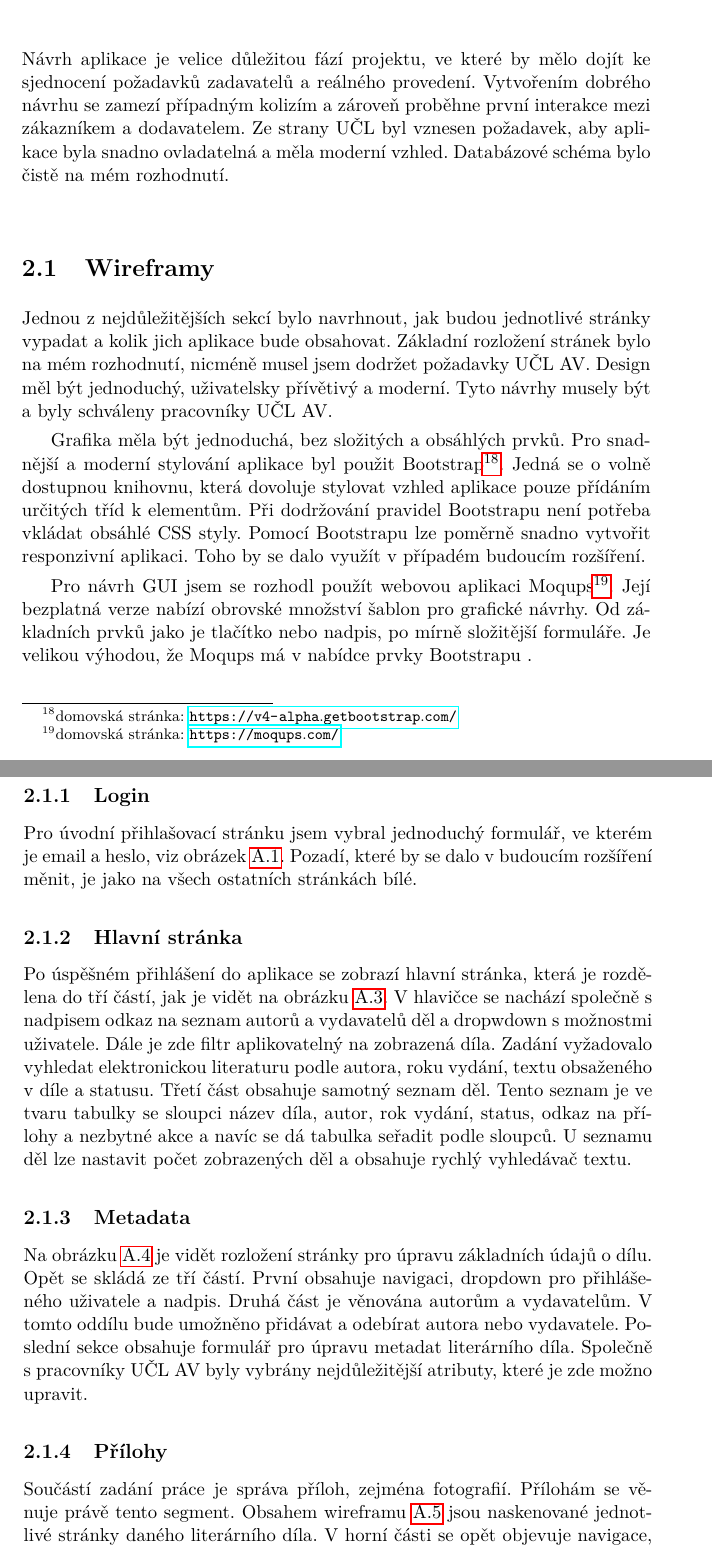
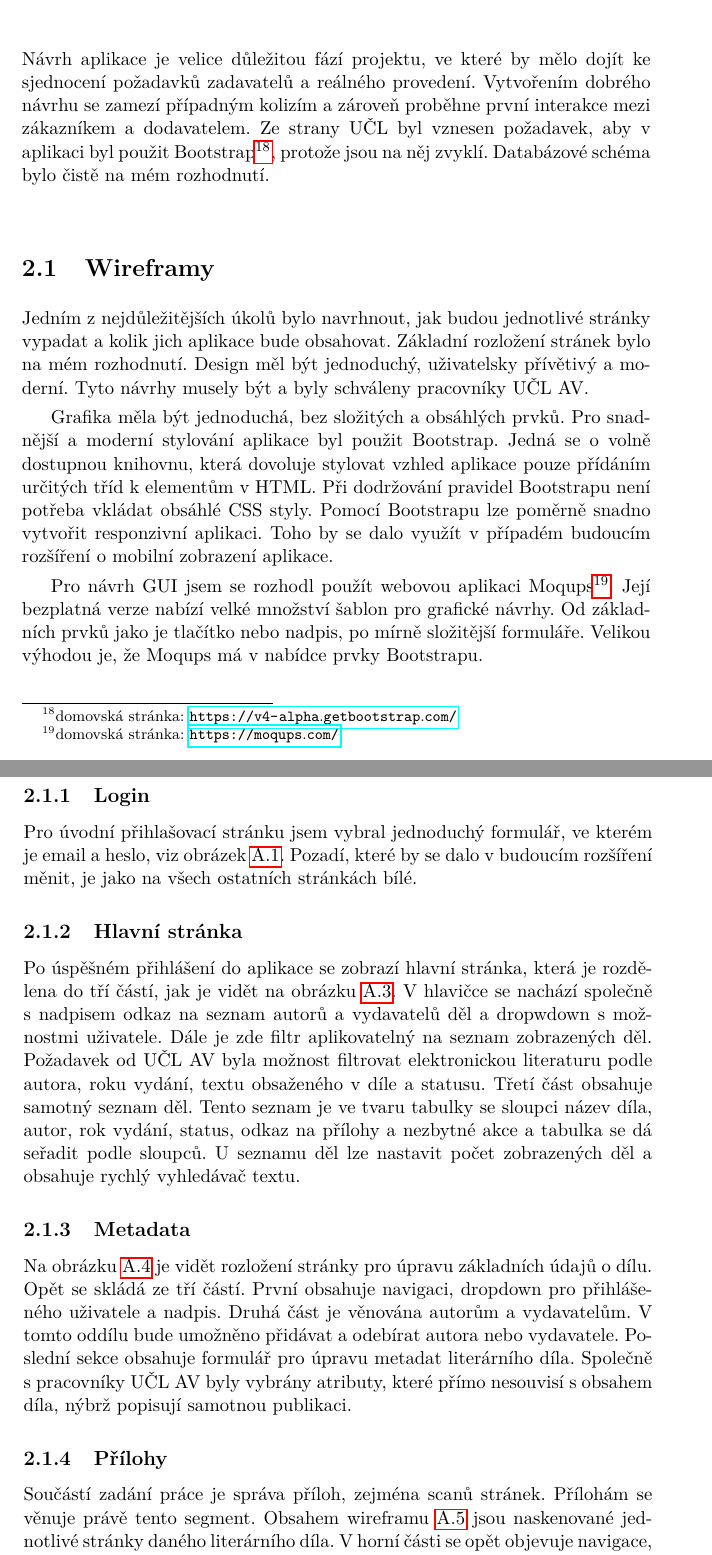
Before and after one commit to Melicma/bakalarka, a LaTeX thesis (melicma1/BP_Melichar_Martin_2018.tex, which reads melicma1/sections/design.tex): two parts of pages 27 and 28 of 55 before the commit and two parts of pages 27 and 28 of 57 after it, joined at a grey line, cut so that both start at the same text. Compiled offline with pdfLaTeX.

Commit message:
repaired after revision
added pdf

```diff
--- a/melicma1/sections/design.tex
+++ b/melicma1/sections/design.tex
@@ -1,24 +1,24 @@
 \chapter{Návrh aplikace}
-    Návrh aplikace je velice důležitou fází projektu, ve které by mělo dojít ke sjednocení požadavků zadavatelů a reálného provedení. Vytvořením dobrého návrhu se zamezí případným kolizím a zároveň proběhne první interakce mezi zákazníkem a dodavatelem. Ze strany UČL byl vznesen požadavek, aby aplikace byla snadno ovladatelná a měla moderní vzhled. Databázové schéma bylo čistě na mém rozhodnutí.
+    Návrh aplikace je velice důležitou fází projektu, ve které by mělo dojít ke sjednocení požadavků zadavatelů a reálného provedení. Vytvořením dobrého návrhu se zamezí případným kolizím a zároveň proběhne první interakce mezi zákazníkem a dodavatelem. Ze strany UČL byl vznesen požadavek, aby v aplikaci byl použit Bootstrap\footnote{domovská stránka: \url{https://v4-alpha.getbootstrap.com/}}, protože jsou na něj zvyklí. Databázové schéma bylo čistě na mém rozhodnutí.
 
     \section{Wireframy}
 
-        Jednou z nejdůležitějších sekcí bylo navrhnout, jak budou jednotlivé stránky vypadat a kolik jich aplikace bude obsahovat. Základní rozložení stránek bylo na mém rozhodnutí, nicméně musel jsem dodržet požadavky UČL AV. Design měl být jednoduchý, uživatelsky přívětivý a moderní. Tyto návrhy musely být a byly schváleny pracovníky UČL AV.
+        Jedním z nejdůležitějších úkolů bylo navrhnout, jak budou jednotlivé stránky vypadat a kolik jich aplikace bude obsahovat. Základní rozložení stránek bylo na mém rozhodnutí. Design měl být jednoduchý, uživatelsky přívětivý a moderní. Tyto návrhy musely být a byly schváleny pracovníky UČL AV.
 
-        Grafika měla být jednoduchá, bez složitých a obsáhlých prvků. Pro snadnější a moderní stylování aplikace byl použit Bootstrap\footnote{domovská stránka: \url{https://v4-alpha.getbootstrap.com/}}. Jedná se o volně dostupnou knihovnu, která dovoluje stylovat vzhled aplikace pouze přídáním určitých tříd k elementům. Při dodržování pravidel Bootstrapu není potřeba vkládat obsáhlé CSS styly. Pomocí Bootstrapu lze poměrně snadno vytvořit responzivní aplikaci. Toho by se dalo využít v případém budoucím rozšíření.
+        Grafika měla být jednoduchá, bez složitých a obsáhlých prvků. Pro snadnější a moderní stylování aplikace byl použit Bootstrap. Jedná se o volně dostupnou knihovnu, která dovoluje stylovat vzhled aplikace pouze přídáním určitých tříd k elementům v HTML. Při dodržování pravidel Bootstrapu není potřeba vkládat obsáhlé CSS styly. Pomocí Bootstrapu lze poměrně snadno vytvořit responzivní aplikaci. Toho by se dalo využít v případém budoucím rozšíření o mobilní zobrazení aplikace.
 
-        Pro návrh GUI jsem se rozhodl použít webovou aplikaci Moqups\footnote{domovská stránka: \url{https://moqups.com/}}. Její bezplatná verze nabízí obrovské množství šablon pro grafické návrhy. Od základních prvků jako je tlačítko nebo nadpis, po mírně složitější formuláře. Je velikou výhodou, že Moqups má v nabídce prvky Bootstrapu .
+        Pro návrh GUI jsem se rozhodl použít webovou aplikaci Moqups\footnote{domovská stránka: \url{https://moqups.com/}}. Její bezplatná verze nabízí velké množství šablon pro grafické návrhy. Od základních prvků jako je tlačítko nebo nadpis, po mírně složitější formuláře. Velikou výhodou je, že Moqups má v nabídce prvky Bootstrapu.
 
         \subsection{Login}
             Pro úvodní přihlašovací stránku jsem vybral jednoduchý formulář, ve kterém je email a heslo, viz obrázek \ref{fig:login}. Pozadí, které by se dalo v budoucím rozšíření měnit, je jako na všech ostatních stránkách bílé.
 
         \subsection{Hlavní stránka}
-            Po úspěšném přihlášení do aplikace se zobrazí hlavní stránka, která je rozdělena do tří částí, jak je vidět na obrázku \ref{fig:main}. V hlavičce se nachází společně s nadpisem odkaz na seznam autorů a vydavatelů děl a dropwdown s možnostmi uživatele. Dále je zde filtr aplikovatelný na zobrazená díla. Zadání vyžadovalo vyhledat elektronickou literaturu podle autora, roku vydání, textu obsaženého v díle a statusu. Třetí část obsahuje samotný seznam děl. Tento seznam je ve tvaru tabulky se sloupci název díla, autor, rok vydání, status, odkaz na přílohy a nezbytné akce a navíc se dá tabulka seřadit podle sloupců. U seznamu děl lze nastavit počet zobrazených děl a obsahuje rychlý vyhledávač textu.
+            Po úspěšném přihlášení do aplikace se zobrazí hlavní stránka, která je rozdělena do tří částí, jak je vidět na obrázku \ref{fig:main}. V hlavičce se nachází společně s nadpisem odkaz na seznam autorů a vydavatelů děl a dropwdown s možnostmi uživatele. Dále je zde filtr aplikovatelný na seznam zobrazených děl. Požadavek od UČL AV byla možnost filtrovat elektronickou literaturu podle autora, roku vydání, textu obsaženého v díle a statusu. Třetí část obsahuje samotný seznam děl. Tento seznam je ve tvaru tabulky se sloupci název díla, autor, rok vydání, status, odkaz na přílohy a nezbytné akce a tabulka se dá seřadit podle sloupců. U seznamu děl lze nastavit počet zobrazených děl a obsahuje rychlý vyhledávač textu.
 
         \subsection{Metadata}
-            Na obrázku \ref{fig:metadata} je vidět rozložení stránky pro úpravu základních údajů o dílu. Opět se skládá ze tří částí. První obsahuje navigaci, dropdown pro přihlášeného uživatele a nadpis. Druhá část je věnována autorům a vydavatelům. V tomto oddílu bude umožněno přidávat a odebírat autora nebo vydavatele. Poslední sekce obsahuje formulář pro úpravu metadat literárního díla. Společně s pracovníky UČL AV byly vybrány nejdůležitější atributy, které je zde možno upravit.
+            Na obrázku \ref{fig:metadata} je vidět rozložení stránky pro úpravu základních údajů o dílu. Opět se skládá ze tří částí. První obsahuje navigaci, dropdown pro přihlášeného uživatele a nadpis. Druhá část je věnována autorům a vydavatelům. V tomto oddílu bude umožněno přidávat a odebírat autora nebo vydavatele. Poslední sekce obsahuje formulář pro úpravu metadat literárního díla. Společně s pracovníky UČL AV byly vybrány atributy, které přímo nesouvisí s obsahem díla, nýbrž popisují samotnou publikaci.
 
         \subsection{Přílohy}
-            Součástí zadání práce je správa příloh, zejména fotografií. Přílohám se věnuje právě tento segment. Obsahem wireframu \ref{fig:attachments} jsou naskenované jednotlivé stránky daného literárního díla. V horní části se opět objevuje navigace, uživatelské funkce a nadpis. Následuje sekce věnovaná hromadnému uploadu skenů do níže zobrazené fotogalerie.
+            Součástí zadání práce je správa příloh, zejména scanů stránek. Přílohám se věnuje právě tento segment. Obsahem wireframu \ref{fig:attachments} jsou naskenované jednotlivé stránky daného literárního díla. V horní části se opět objevuje navigace, uživatelské funkce a nadpis. Následuje sekce věnovaná hromadnému uploadu skenů do níže zobrazené fotogalerie.
 
         \subsection{Autoři a vydavatelé}
```
Also changed, not shown: melicma1/sections/implementation.tex (+1 -1 lines), melicma1/BP.pdf (added), melicma1/images/schema.png, melicma1/sections/design.tex (16 more changed lines).
